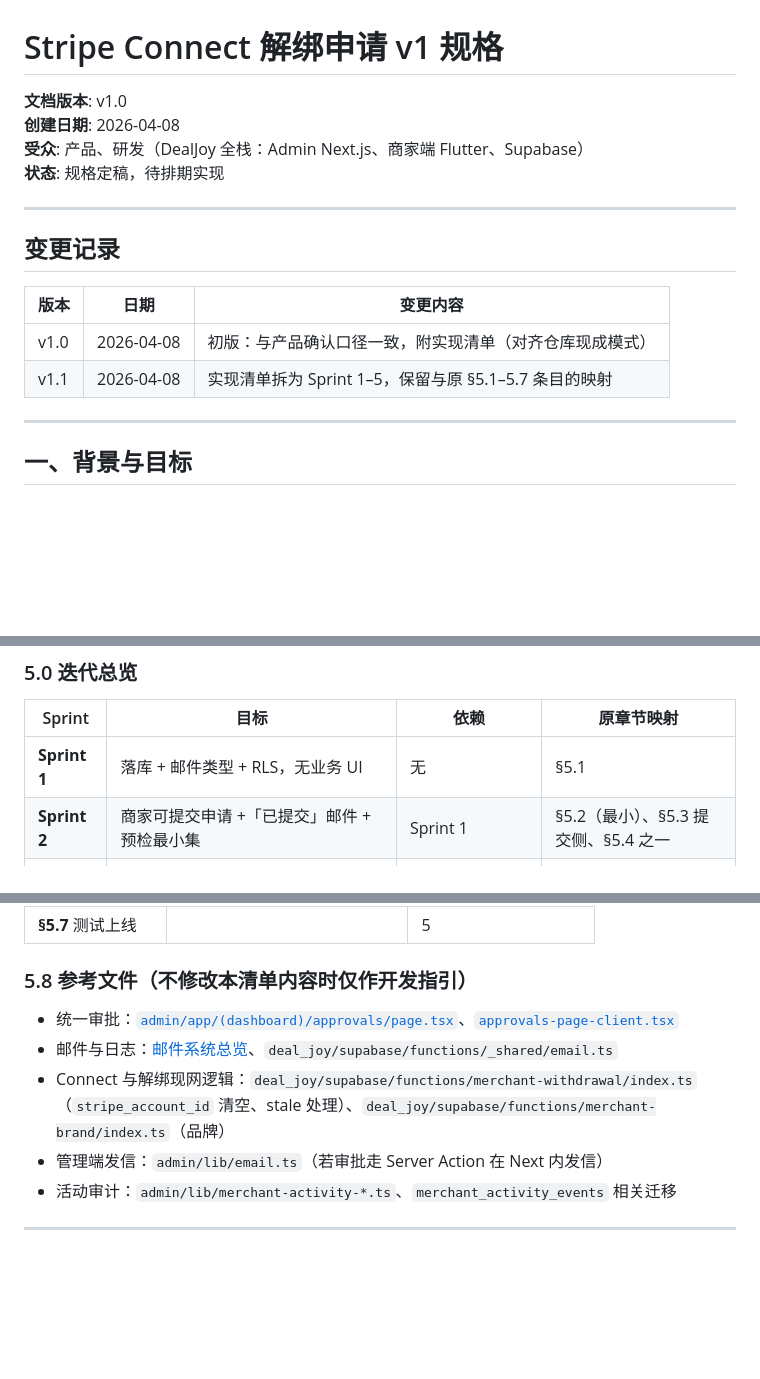
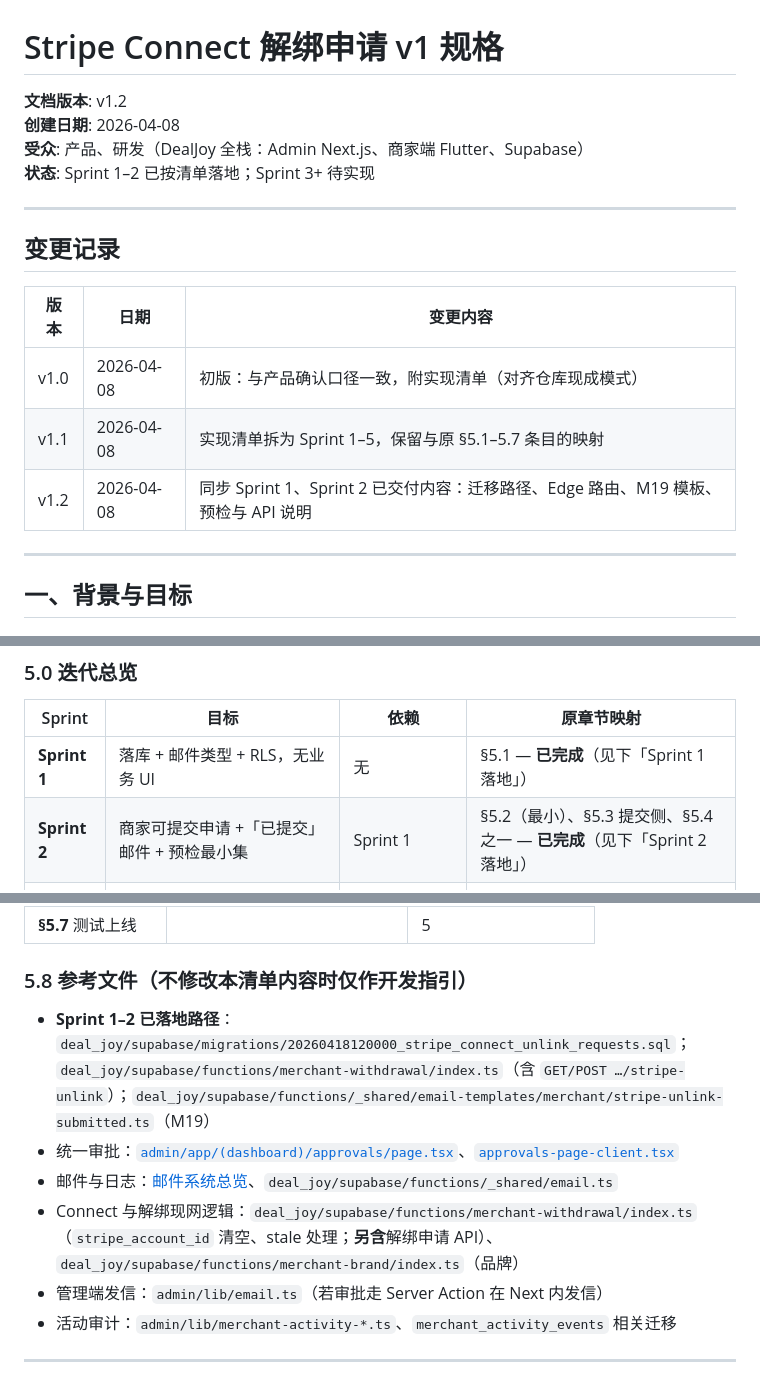
Before and after one commit to howardshan/coupon-app, a Markdown page: docs/plans/2026-04-08-stripe-connect-unlink-request-v1.md, 3 parts joined by grey strips. GitHub-like rendering; blank space fills up the shorter version.

```diff
--- a/docs/plans/2026-04-08-stripe-connect-unlink-request-v1.md
+++ b/docs/plans/2026-04-08-stripe-connect-unlink-request-v1.md
@@ -1,9 +1,9 @@
 # Stripe Connect 解绑申请 v1 规格
 
-**文档版本**: v1.0
+**文档版本**: v1.2
 **创建日期**: 2026-04-08
 **受众**: 产品、研发（DealJoy 全栈：Admin Next.js、商家端 Flutter、Supabase）
-**状态**: 规格定稿，待排期实现
+**状态**: Sprint 1–2 已按清单落地；Sprint 3+ 待实现
 
 ---
 
@@ -13,6 +13,7 @@
 | ---- | ---- | -------- |
 | v1.0 | 2026-04-08 | 初版：与产品确认口径一致，附实现清单（对齐仓库现成模式） |
 | v1.1 | 2026-04-08 | 实现清单拆为 Sprint 1–5，保留与原 §5.1–5.7 条目的映射 |
+| v1.2 | 2026-04-08 | 同步 Sprint 1、Sprint 2 已交付内容：迁移路径、Edge 路由、M19 模板、预检与 API 说明 |
 
 ---
 
@@ -132,8 +133,8 @@
 
 | Sprint | 目标 | 依赖 | 原章节映射 |
 | ------ | ---- | ---- | ---------- |
-| **Sprint 1** | 落库 + 邮件类型 + RLS，无业务 UI | 无 | §5.1 |
-| **Sprint 2** | 商家可提交申请 +「已提交」邮件 + 预检最小集 | Sprint 1 | §5.2（最小）、§5.3 提交侧、§5.4 之一 |
+| **Sprint 1** | 落库 + 邮件类型 + RLS，无业务 UI | 无 | §5.1 — **已完成**（见下「Sprint 1 落地」） |
+| **Sprint 2** | 商家可提交申请 +「已提交」邮件 + 预检最小集 | Sprint 1 | §5.2（最小）、§5.3 提交侧、§5.4 之一 — **已完成**（见下「Sprint 2 落地」） |
 | **Sprint 3** | 管理端审批、通过时平台库解绑、拒审理由、两封结果邮件、审计 | Sprint 1–2 | §5.3 解绑、§5.4 余下、§5.5（不含 All） |
 | **Sprint 4** | 商家端 UI + 商家详情侧栏卡 + 品牌页入口（若需要） | Sprint 2（提交接口稳定） | §5.6 |
 | **Sprint 5** | 全链路测试、预检补全、可选 All Tab、上线清单 | Sprint 1–4 | §5.2 补全、§5.5 All、§5.7 |
@@ -232,9 +249,10 @@
 
 ### 5.8 参考文件（不修改本清单内容时仅作开发指引）
 
+- **Sprint 1–2 已落地路径**：`deal_joy/supabase/migrations/20260418120000_stripe_connect_unlink_requests.sql`；`deal_joy/supabase/functions/merchant-withdrawal/index.ts`（含 `GET/POST …/stripe-unlink`）；`deal_joy/supabase/functions/_shared/email-templates/merchant/stripe-unlink-submitted.ts`（M19）
 - 统一审批：[`admin/app/(dashboard)/approvals/page.tsx`](../admin/app/(dashboard)/approvals/page.tsx)、[`approvals-page-client.tsx`](../admin/components/approvals-page-client.tsx)
 - 邮件与日志：[邮件系统总览](2026-03-21-email-system.md)、`deal_joy/supabase/functions/_shared/email.ts`
-- Connect 与解绑现网逻辑：`deal_joy/supabase/functions/merchant-withdrawal/index.ts`（`stripe_account_id` 清空、stale 处理）、`deal_joy/supabase/functions/merchant-brand/index.ts`（品牌）
+- Connect 与解绑现网逻辑：`deal_joy/supabase/functions/merchant-withdrawal/index.ts`（`stripe_account_id` 清空、stale 处理；**另含**解绑申请 API）、`deal_joy/supabase/functions/merchant-brand/index.ts`（品牌）
 - 管理端发信：`admin/lib/email.ts`（若审批走 Server Action 在 Next 内发信）
 - 活动审计：`admin/lib/merchant-activity-*.ts`、`merchant_activity_events` 相关迁移
 
```
Also changed, not shown: other parts of docs/plans/2026-04-08-stripe-connect-unlink-request-v1.md (+27 -11 lines).
